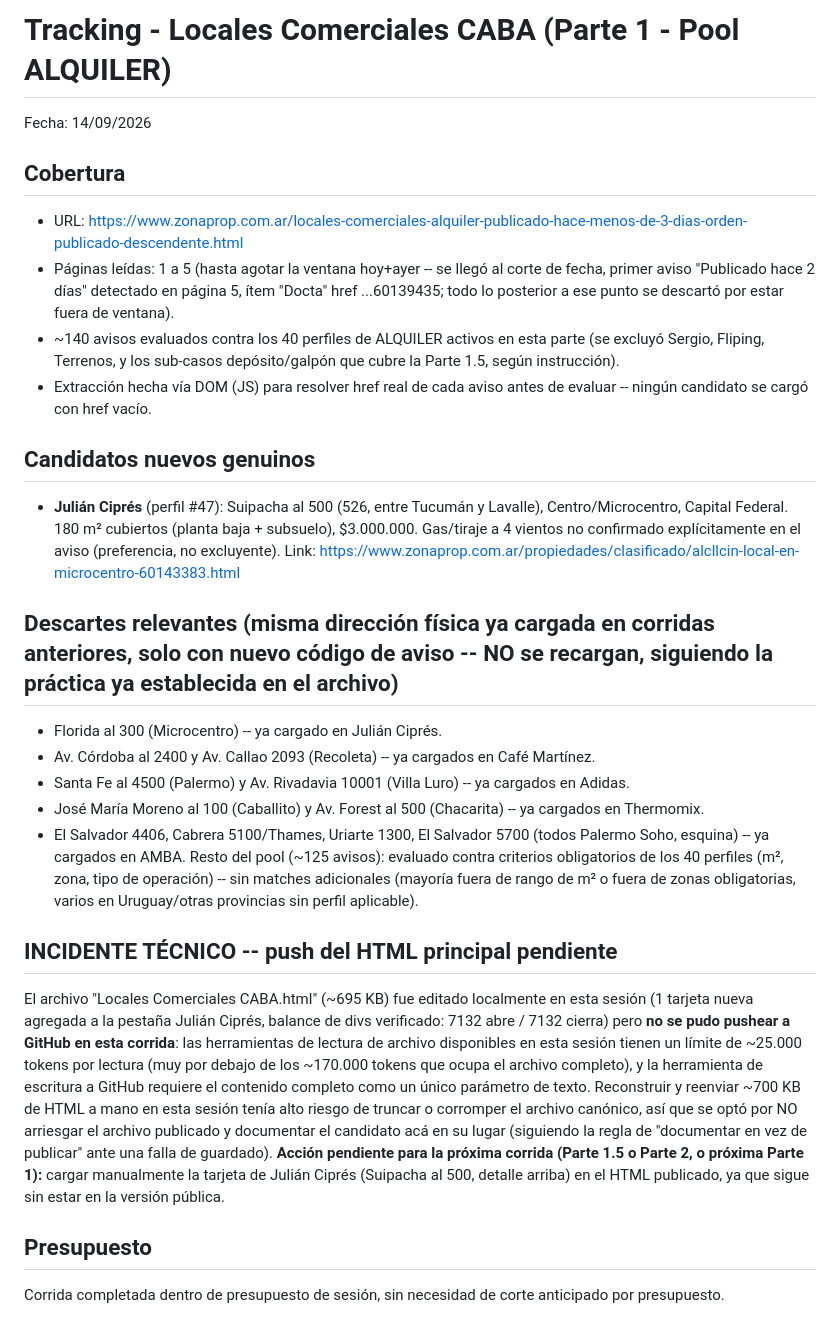
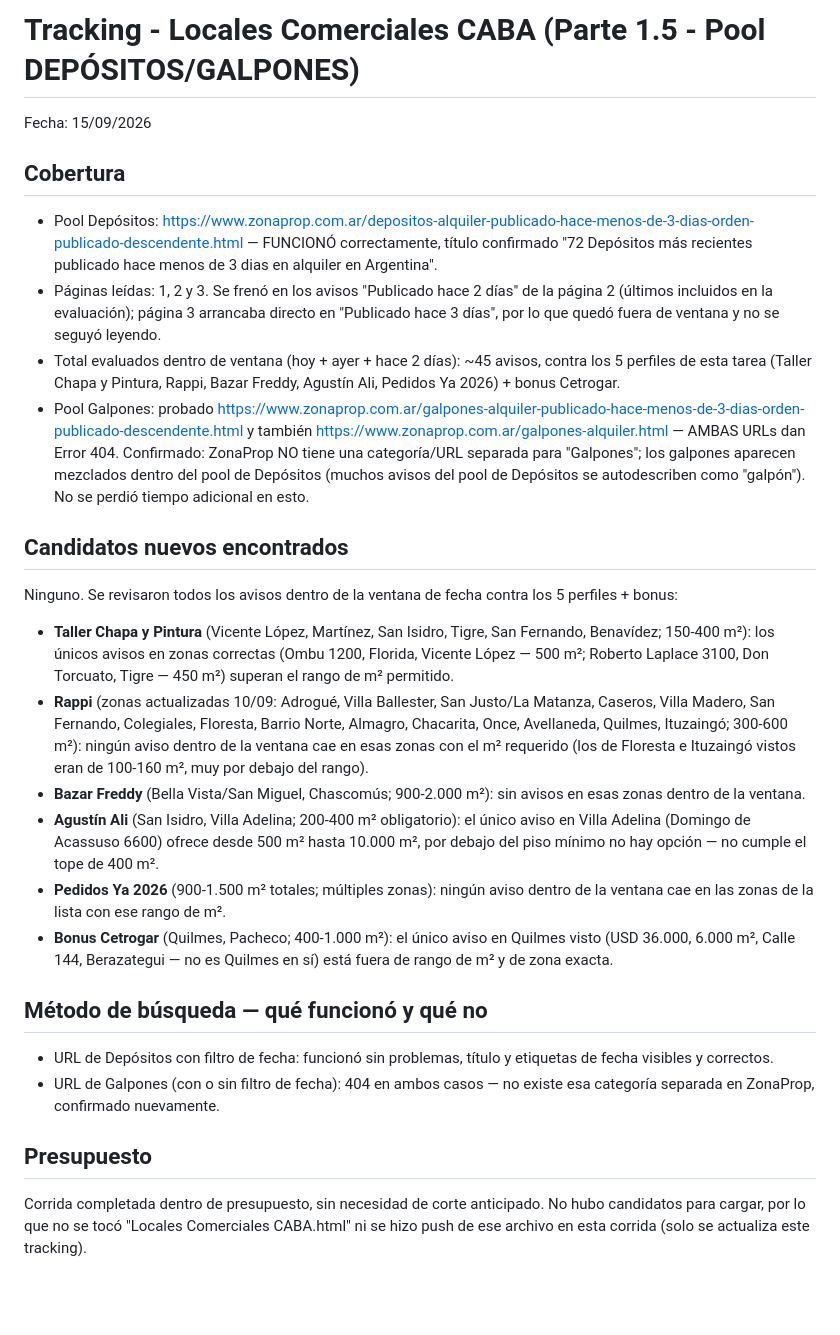
Before and after one commit to MetricaPropiedades/locales-comerciales-caba, a Markdown page: tracking-hoy.md, the part around the change. Rendered like a GitHub page; blank space fills up the shorter version.

Commit message:
Tracking Parte 1.5 - 15/09/2026 - pool Depósitos/Galpones

```diff
--- a/tracking-hoy.md
+++ b/tracking-hoy.md
@@ -1,26 +1,24 @@
-# Tracking - Locales Comerciales CABA (Parte 1 - Pool ALQUILER)
-Fecha: 14/09/2026
+# Tracking - Locales Comerciales CABA (Parte 1.5 - Pool DEPÓSITOS/GALPONES)
+Fecha: 15/09/2026
 
 ## Cobertura
-- URL: https://www.zonaprop.com.ar/locales-comerciales-alquiler-publicado-hace-menos-de-3-dias-orden-publicado-descendente.html
-- Páginas leídas: 1 a 5 (hasta agotar la ventana hoy+ayer -- se llegó al corte de fecha, primer aviso "Publicado hace 2 días" detectado en página 5, ítem "Docta" href ...60139435; todo lo posterior a ese punto se descartó por estar fuera de ventana).
-- ~140 avisos evaluados contra los 40 perfiles de ALQUILER activos en esta parte (se excluyó Sergio, Fliping, Terrenos, y los sub-casos depósito/galpón que cubre la Parte 1.5, según instrucción).
-- Extracción hecha vía DOM (JS) para resolver href real de cada aviso antes de evaluar -- ningún candidato se cargó con href vacío.
+- Pool Depósitos: https://www.zonaprop.com.ar/depositos-alquiler-publicado-hace-menos-de-3-dias-orden-publicado-descendente.html — FUNCIONÓ correctamente, título confirmado "72 Depósitos más recientes publicado hace menos de 3 dias en alquiler en Argentina".
+- Páginas leídas: 1, 2 y 3. Se frenó en los avisos "Publicado hace 2 días" de la página 2 (últimos incluidos en la evaluación); página 3 arrancaba directo en "Publicado hace 3 días", por lo que quedó fuera de ventana y no se seguyó leyendo.
+- Total evaluados dentro de ventana (hoy + ayer + hace 2 días): ~45 avisos, contra los 5 perfiles de esta tarea (Taller Chapa y Pintura, Rappi, Bazar Freddy, Agustín Ali, Pedidos Ya 2026) + bonus Cetrogar.
+- Pool Galpones: probado https://www.zonaprop.com.ar/galpones-alquiler-publicado-hace-menos-de-3-dias-orden-publicado-descendente.html y también https://www.zonaprop.com.ar/galpones-alquiler.html — AMBAS URLs dan Error 404. Confirmado: ZonaProp NO tiene una categoría/URL separada para "Galpones"; los galpones aparecen mezclados dentro del pool de Depósitos (muchos avisos del pool de Depósitos se autodescriben como "galpón"). No se perdió tiempo adicional en esto.
 
-## Candidatos nuevos genuinos
-- **Julián Ciprés** (perfil #47): Suipacha al 500 (526, entre Tucumán y Lavalle), Centro/Microcentro, Capital Federal. 180 m² cubiertos (planta baja + subsuelo), $3.000.000. Gas/tiraje a 4 vientos no confirmado explícitamente en el aviso (preferencia, no excluyente). Link: https://www.zonaprop.com.ar/propiedades/clasificado/alcllcin-local-en-microcentro-60143383.html
+## Candidatos nuevos encontrados
+Ninguno. Se revisaron todos los avisos dentro de la ventana de fecha contra los 5 perfiles + bonus:
+- **Taller Chapa y Pintura** (Vicente López, Martínez, San Isidro, Tigre, San Fernando, Benavídez; 150-400 m²): los únicos avisos en zonas correctas (Ombu 1200, Florida, Vicente López — 500 m²; Roberto Laplace 3100, Don Torcuato, Tigre — 450 m²) superan el rango de m² permitido.
+- **Rappi** (zonas actualizadas 10/09: Adrogué, Villa Ballester, San Justo/La Matanza, Caseros, Villa Madero, San Fernando, Colegiales, Floresta, Barrio Norte, Almagro, Chacarita, Once, Avellaneda, Quilmes, Ituzaingó; 300-600 m²): ningún aviso dentro de la ventana cae en esas zonas con el m² requerido (los de Floresta e Ituzaingó vistos eran de 100-160 m², muy por debajo del rango).
+- **Bazar Freddy** (Bella Vista/San Miguel, Chascomús; 900-2.000 m²): sin avisos en esas zonas dentro de la ventana.
+- **Agustín Ali** (San Isidro, Villa Adelina; 200-400 m² obligatorio): el único aviso en Villa Adelina (Domingo de Acassuso 6600) ofrece desde 500 m² hasta 10.000 m², por debajo del piso mínimo no hay opción — no cumple el tope de 400 m².
+- **Pedidos Ya 2026** (900-1.500 m² totales; múltiples zonas): ningún aviso dentro de la ventana cae en las zonas de la lista con ese rango de m².
+- **Bonus Cetrogar** (Quilmes, Pacheco; 400-1.000 m²): el único aviso en Quilmes visto (USD 36.000, 6.000 m², Calle 144, Berazategui — no es Quilmes en sí) está fuera de rango de m² y de zona exacta.
 
-## Descartes relevantes (misma dirección física ya cargada en corridas anteriores, solo con nuevo código de aviso -- NO se recargan, siguiendo la práctica ya establecida en el archivo)
-- Florida al 300 (Microcentro) -- ya cargado en Julián Ciprés.
-- Av. Córdoba al 2400 y Av. Callao 2093 (Recoleta) -- ya cargados en Café Martínez.
-- Santa Fe al 4500 (Palermo) y Av. Rivadavia 10001 (Villa Luro) -- ya cargados en Adidas.
-- José María Moreno al 100 (Caballito) y Av. Forest al 500 (Chacarita) -- ya cargados en Thermomix.
-- El Salvador 4406, Cabrera 5100/Thames, Uriarte 1300, El Salvador 5700 (todos Palermo Soho, esquina) -- ya cargados en AMBA.
-Resto del pool (~125 avisos): evaluado contra criterios obligatorios de los 40 perfiles (m², zona, tipo de operación) -- sin matches adicionales (mayoría fuera de rango de m² o fuera de zonas obligatorias, varios en Uruguay/otras provincias sin perfil aplicable).
-
-## INCIDENTE TÉCNICO -- push del HTML principal pendiente
-El archivo "Locales Comerciales CABA.html" (~695 KB) fue editado localmente en esta sesión (1 tarjeta nueva agregada a la pestaña Julián Ciprés, balance de divs verificado: 7132 abre / 7132 cierra) pero **no se pudo pushear a GitHub en esta corrida**: las herramientas de lectura de archivo disponibles en esta sesión tienen un límite de ~25.000 tokens por lectura (muy por debajo de los ~170.000 tokens que ocupa el archivo completo), y la herramienta de escritura a GitHub requiere el contenido completo como un único parámetro de texto. Reconstruir y reenviar ~700 KB de HTML a mano en esta sesión tenía alto riesgo de truncar o corromper el archivo canónico, así que se optó por NO arriesgar el archivo publicado y documentar el candidato acá en su lugar (siguiendo la regla de "documentar en vez de publicar" ante una falla de guardado).
-**Acción pendiente para la próxima corrida (Parte 1.5 o Parte 2, o próxima Parte 1):** cargar manualmente la tarjeta de Julián Ciprés (Suipacha al 500, detalle arriba) en el HTML publicado, ya que sigue sin estar en la versión pública.
+## Método de búsqueda — qué funcionó y qué no
+- URL de Depósitos con filtro de fecha: funcionó sin problemas, título y etiquetas de fecha visibles y correctos.
+- URL de Galpones (con o sin filtro de fecha): 404 en ambos casos — no existe esa categoría separada en ZonaProp, confirmado nuevamente.
 
 ## Presupuesto
-Corrida completada dentro de presupuesto de sesión, sin necesidad de corte anticipado por presupuesto.
+Corrida completada dentro de presupuesto, sin necesidad de corte anticipado. No hubo candidatos para cargar, por lo que no se tocó "Locales Comerciales CABA.html" ni se hizo push de ese archivo en esta corrida (solo se actualiza este tracking).
```
